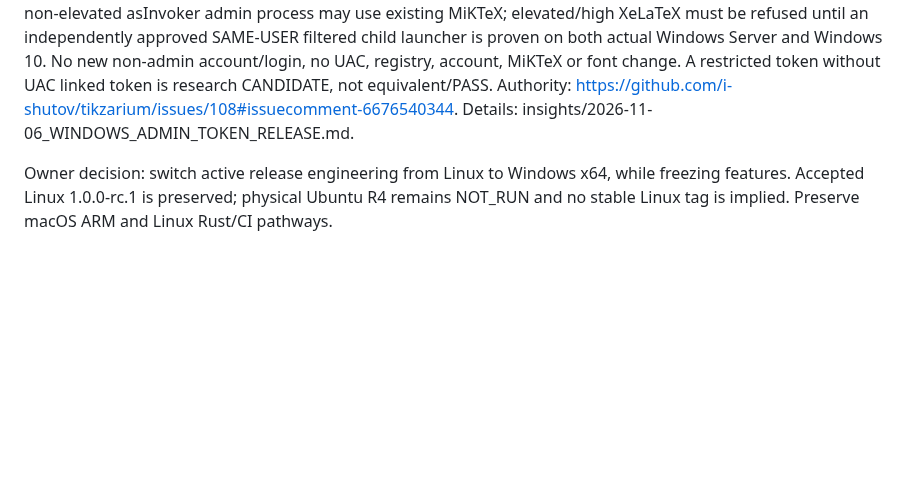
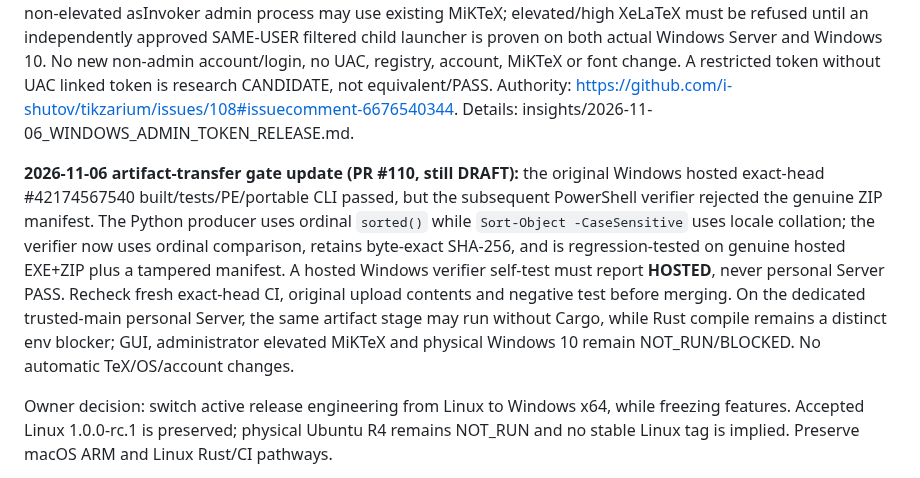
Before and after one commit to i-shutov/tikzarium, a Markdown page: plans/2026-11-05_WINDOWS_X64_RELEASE.md, the part around the change. Rendered like a GitHub page; blank space fills up the shorter version.

Commit message:
plan(windows): strengthen original hosted-to-personal-server artifact transfer gate

```diff
--- a/plans/2026-11-05_WINDOWS_X64_RELEASE.md
+++ b/plans/2026-11-05_WINDOWS_X64_RELEASE.md
@@ -2,6 +2,8 @@
 
 **LATEST OWNER OVERRIDE — 2026-11-06, WINDOWS ADMIN ACCOUNT.** Same local Administrators-group account (including built-in Administrator on personal Server) is the target. Admin group membership != elevated process token. Measure TokenElevation, integrity RID, UAC elevation type/linked token and session independently. Filtered non-elevated asInvoker admin process may use existing MiKTeX; elevated/high XeLaTeX must be refused until an independently approved SAME-USER filtered child launcher is proven on both actual Windows Server and Windows 10. No new non-admin account/login, no UAC, registry, account, MiKTeX or font change. A restricted token without UAC linked token is research CANDIDATE, not equivalent/PASS. Authority: https://github.com/i-shutov/tikzarium/issues/108#issuecomment-6676540344. Details: insights/2026-11-06_WINDOWS_ADMIN_TOKEN_RELEASE.md.
 
+
+**2026-11-06 artifact-transfer gate update (PR #110, still DRAFT):** the original Windows hosted exact-head #42174567540 built/tests/PE/portable CLI passed, but the subsequent PowerShell verifier rejected the genuine ZIP manifest. The Python producer uses ordinal `sorted()` while `Sort-Object -CaseSensitive` uses locale collation; the verifier now uses ordinal comparison, retains byte-exact SHA-256, and is regression-tested on genuine hosted EXE+ZIP plus a tampered manifest. A hosted Windows verifier self-test must report **HOSTED**, never personal Server PASS. Recheck fresh exact-head CI, original upload contents and negative test before merging. On the dedicated trusted-main personal Server, the same artifact stage may run without Cargo, while Rust compile remains a distinct env blocker; GUI, administrator elevated MiKTeX and physical Windows 10 remain NOT_RUN/BLOCKED. No automatic TeX/OS/account changes.
 
 Owner decision: switch active release engineering from Linux to Windows x64, while freezing features. Accepted Linux 1.0.0-rc.1 is preserved; physical Ubuntu R4 remains NOT_RUN and no stable Linux tag is implied. Preserve macOS ARM and Linux Rust/CI pathways.
 
```
